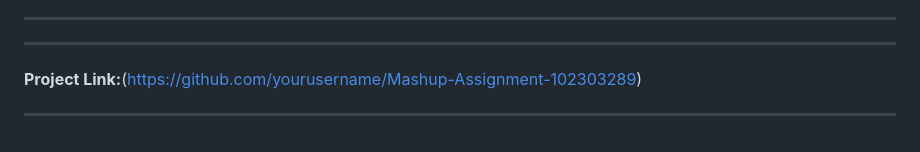
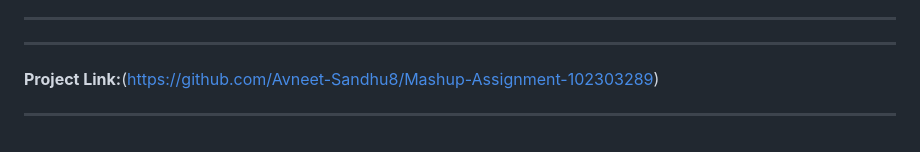
Before and after one commit to Avneet-Sandhu8/Mashup-Assignment-102303289, a Markdown page: README.md, the part around the change. Rendered like a GitHub page.

```diff
--- a/README.md
+++ b/README.md
@@ -198,6 +198,6 @@ Mashup-Assignment-102303289/
 ---
 
 ---
-**Project Link:**([https://github.com/yourusername/Mashup-Assignment-102303289](https://github.com/Avneet-Sandhu8/Mashup-Assignment-102303289/blob/main/README.md))
+**Project Link:**(https://github.com/Avneet-Sandhu8/Mashup-Assignment-102303289)
 
 ---
```
